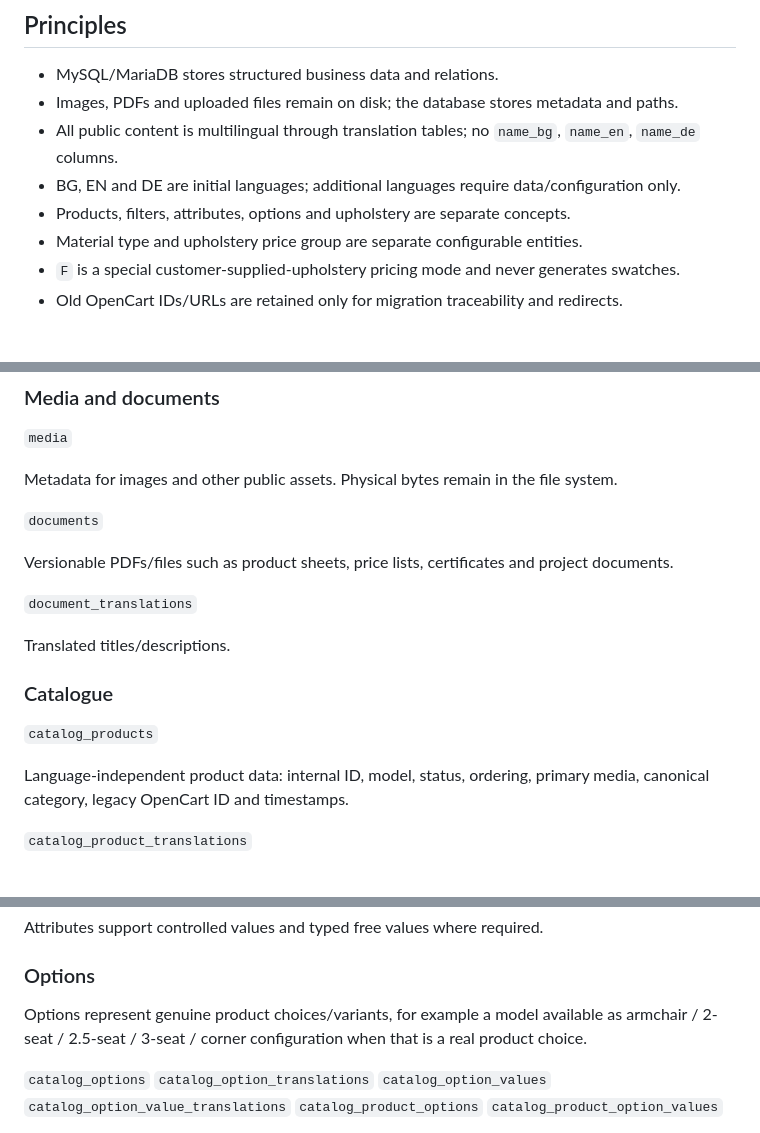
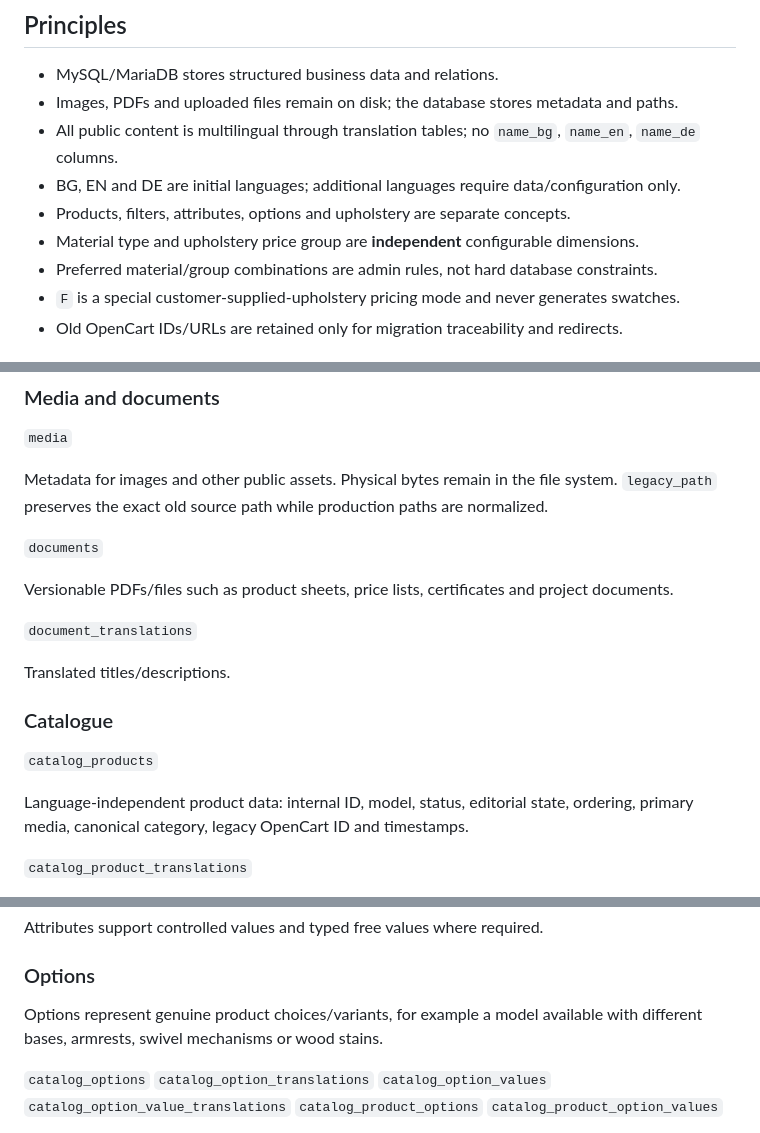
Before and after one commit to vasotohva/welga, a Markdown page: docs/data-model.md, 3 parts joined by grey strips. Drawn GitHub-style.

```diff
--- a/docs/data-model.md
+++ b/docs/data-model.md
@@ -7,7 +7,8 @@
 - All public content is multilingual through translation tables; no `name_bg`, `name_en`, `name_de` columns.
 - BG, EN and DE are initial languages; additional languages require data/configuration only.
 - Products, filters, attributes, options and upholstery are separate concepts.
-- Material type and upholstery price group are separate configurable entities.
+- Material type and upholstery price group are **independent** configurable dimensions.
+- Preferred material/group combinations are admin rules, not hard database constraints.
 - `F` is a special customer-supplied-upholstery pricing mode and never generates swatches.
 - Old OpenCart IDs/URLs are retained only for migration traceability and redirects.
 
@@ -23,7 +24,7 @@ Central registry for language code, locale, status, default language and orderin
 
 `media`
 
-Metadata for images and other public assets. Physical bytes remain in the file system.
+Metadata for images and other public assets. Physical bytes remain in the file system. `legacy_path` preserves the exact old source path while production paths are normalized.
 
 `documents`
 
@@ -37,7 +38,7 @@ Translated titles/descriptions.
 
 `catalog_products`
 
-Language-independent product data: internal ID, model, status, ordering, primary media, canonical category, legacy OpenCart ID and timestamps.
+Language-independent product data: internal ID, model, status, editorial state, ordering, primary media, canonical category, legacy OpenCart ID and timestamps.
 
 `catalog_product_translations`
 
@@ -92,7 +93,7 @@ Attributes support controlled values and typed free values where required.
 
 ### Options
 
-Options represent genuine product choices/variants, for example a model available as armchair / 2-seat / 2.5-seat / 3-seat / corner configuration when that is a real product choice.
+Options represent genuine product choices/variants, for example a model available with different bases, armrests, swivel mechanisms or wood stains.
 
 `catalog_options`
 `catalog_option_translations`
```
Also changed, not shown: other parts of docs/data-model.md (+33 -17 lines).
